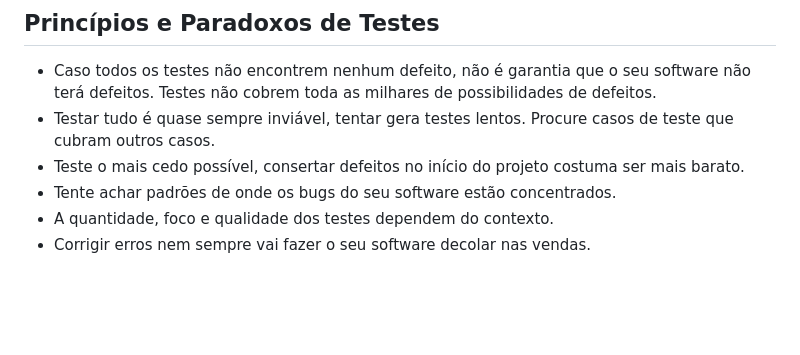
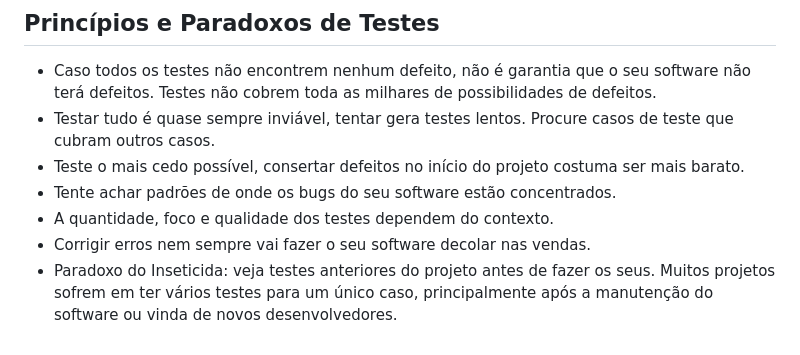
Before and after one commit to Raphides/Testes-de-Software-UnB-2023.1, a Markdown page: Módulo_1/Introdução.md, the part around the change. Rendered like a GitHub page; blank space fills up the shorter version.

Commit message:
Inserção do Paradoxo do Inseticida.

```diff
--- a/Módulo_1/Introdução.md
+++ b/Módulo_1/Introdução.md
@@ -43,3 +43,4 @@ Para realizar testes efetivos, é preciso:
 - Tente achar padrões de onde os bugs do seu software estão concentrados.
 - A quantidade, foco e qualidade dos testes dependem do contexto.
 - Corrigir erros nem sempre vai fazer o seu software decolar nas vendas.
+- Paradoxo do Inseticida: veja testes anteriores do projeto antes de fazer os seus. Muitos projetos sofrem em ter vários testes para um único caso, principalmente após a manutenção do software ou vinda de novos desenvolvedores.
```
